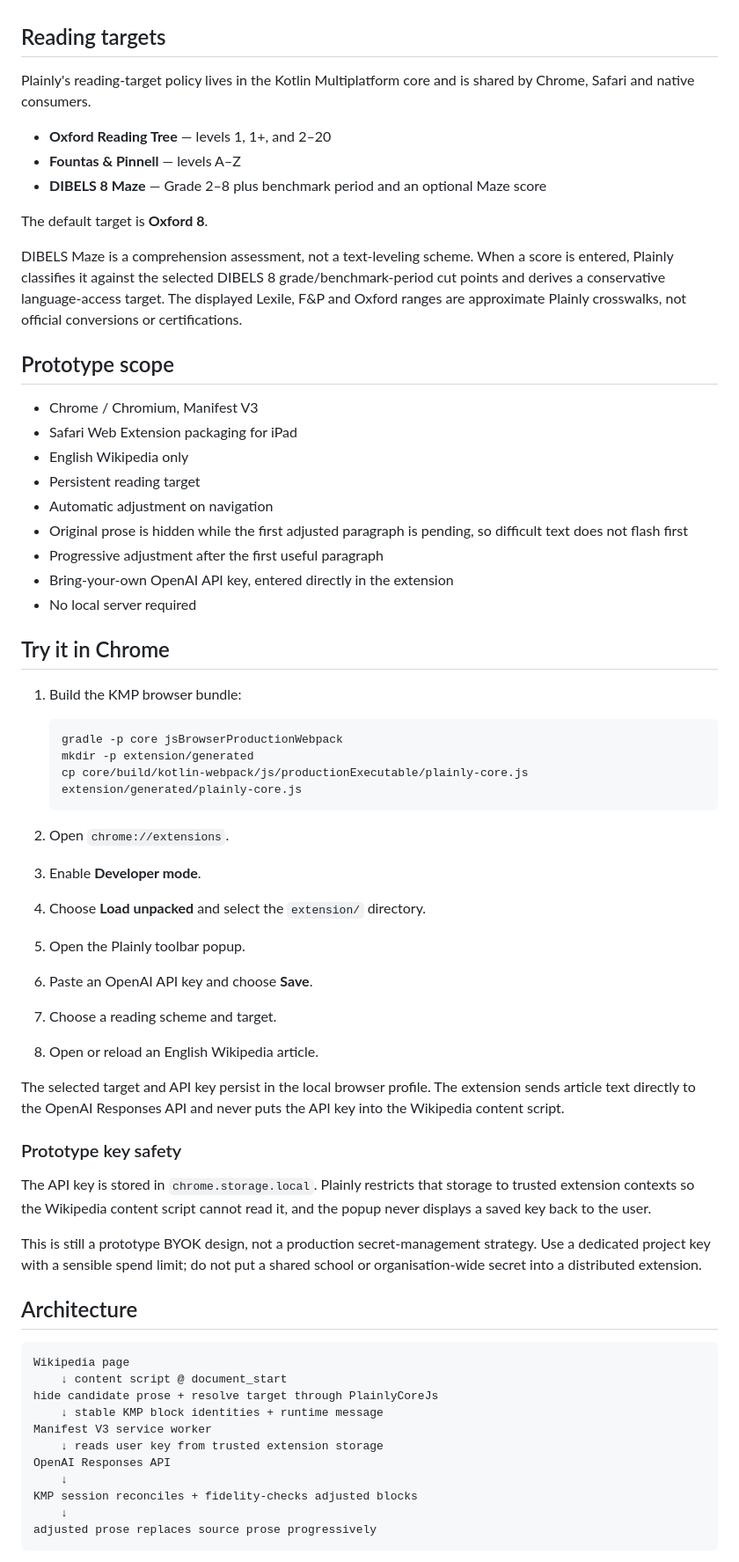
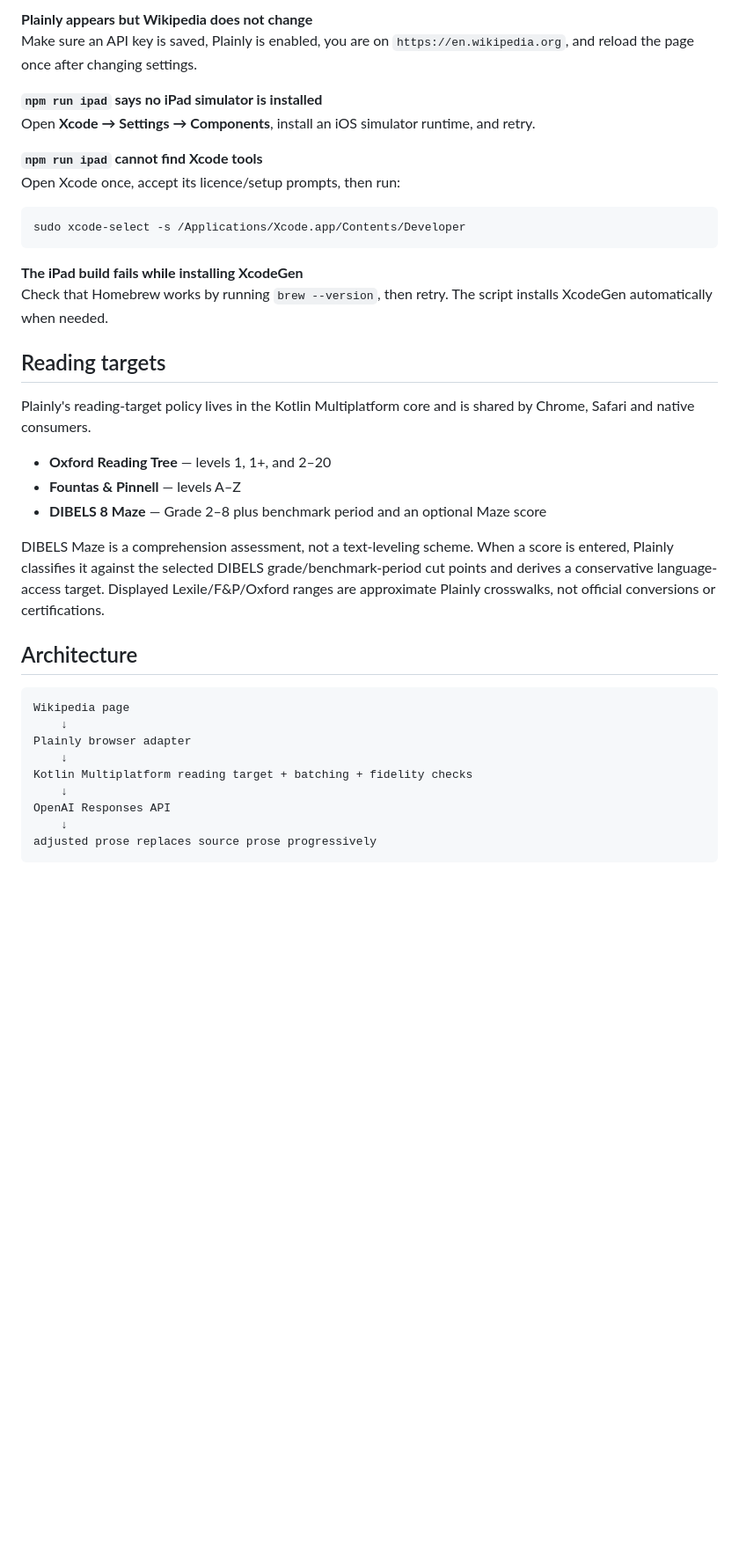
Before and after one commit to macgills/Plainly, a Markdown page: README.md, the part around one of its changes. Shown at 88% size. Rendered like a GitHub page; blank space fills up the shorter version.

Commit message:
Make local setup approachable

````diff
--- a/README.md
+++ b/README.md
@@ -6,3 +140,18 @@ Plainly is an early browser-extension prototype that adjusts Wikipedia prose whi
+**Plainly appears but Wikipedia does not change**
+Make sure an API key is saved, Plainly is enabled, you are on `https://en.wikipedia.org`, and reload the page once after changing settings.
+
+**`npm run ipad` says no iPad simulator is installed**
+Open **Xcode → Settings → Components**, install an iOS simulator runtime, and retry.
+
+**`npm run ipad` cannot find Xcode tools**
+Open Xcode once, accept its licence/setup prompts, then run:
+
+```bash
+sudo xcode-select -s /Applications/Xcode.app/Contents/Developer
+```
+
+**The iPad build fails while installing XcodeGen**
+Check that Homebrew works by running `brew --version`, then retry. The script installs XcodeGen automatically when needed.
 
 ## Reading targets
 
@@ -12,60 +161,18 @@ Plainly's reading-target policy lives in the Kotlin Multiplatform core and is sh
 - **Fountas & Pinnell** — levels A–Z
 - **DIBELS 8 Maze** — Grade 2–8 plus benchmark period and an optional Maze score
 
-The default target is **Oxford 8**.
-
-DIBELS Maze is a comprehension assessment, not a text-leveling scheme. When a score is entered, Plainly classifies it against the selected DIBELS 8 grade/benchmark-period cut points and derives a conservative language-access target. The displayed Lexile, F&P and Oxford ranges are approximate Plainly crosswalks, not official conversions or certifications.
-
-## Prototype scope
-
-- Chrome / Chromium, Manifest V3
-- Safari Web Extension packaging for iPad
-- English Wikipedia only
-- Persistent reading target
-- Automatic adjustment on navigation
-- Original prose is hidden while the first adjusted paragraph is pending, so difficult text does not flash first
-- Progressive adjustment after the first useful paragraph
-- Bring-your-own OpenAI API key, entered directly in the extension
-- No local server required
-
-## Try it in Chrome
-
-1. Build the KMP browser bundle:
-
-   ```bash
-   gradle -p core jsBrowserProductionWebpack
-   mkdir -p extension/generated
-   cp core/build/kotlin-webpack/js/productionExecutable/plainly-core.js extension/generated/plainly-core.js
-   ```
-
-2. Open `chrome://extensions`.
-3. Enable **Developer mode**.
-4. Choose **Load unpacked** and select the `extension/` directory.
-5. Open the Plainly toolbar popup.
-6. Paste an OpenAI API key and choose **Save**.
-7. Choose a reading scheme and target.
-8. Open or reload an English Wikipedia article.
-
-The selected target and API key persist in the local browser profile. The extension sends article text directly to the OpenAI Responses API and never puts the API key into the Wikipedia content script.
-
-### Prototype key safety
-
-The API key is stored in `chrome.storage.local`. Plainly restricts that storage to trusted extension contexts so the Wikipedia content script cannot read it, and the popup never displays a saved key back to the user.
-
-This is still a prototype BYOK design, not a production secret-management strategy. Use a dedicated project key with a sensible spend limit; do not put a shared school or organisation-wide secret into a distributed extension.
+DIBELS Maze is a comprehension assessment, not a text-leveling scheme. When a score is entered, Plainly classifies it against the selected DIBELS grade/benchmark-period cut points and derives a conservative language-access target. Displayed Lexile/F&P/Oxford ranges are approximate Plainly crosswalks, not official conversions or certifications.
 
 ## Architecture
 
 ```text
 Wikipedia page
-    ↓ content script @ document_start
-hide candidate prose + resolve target through PlainlyCoreJs
-    ↓ stable KMP block identities + runtime message
-Manifest V3 service worker
-    ↓ reads user key from trusted extension storage
+    ↓
+Plainly browser adapter
+    ↓
+Kotlin Multiplatform reading target + batching + fidelity checks
+    ↓
 OpenAI Responses API
-    ↓
-KMP session reconciles + fidelity-checks adjusted blocks
     ↓
 adjusted prose replaces source prose progressively
 ```
````
Also changed, not shown: other parts of README.md (+143 -45 lines).
